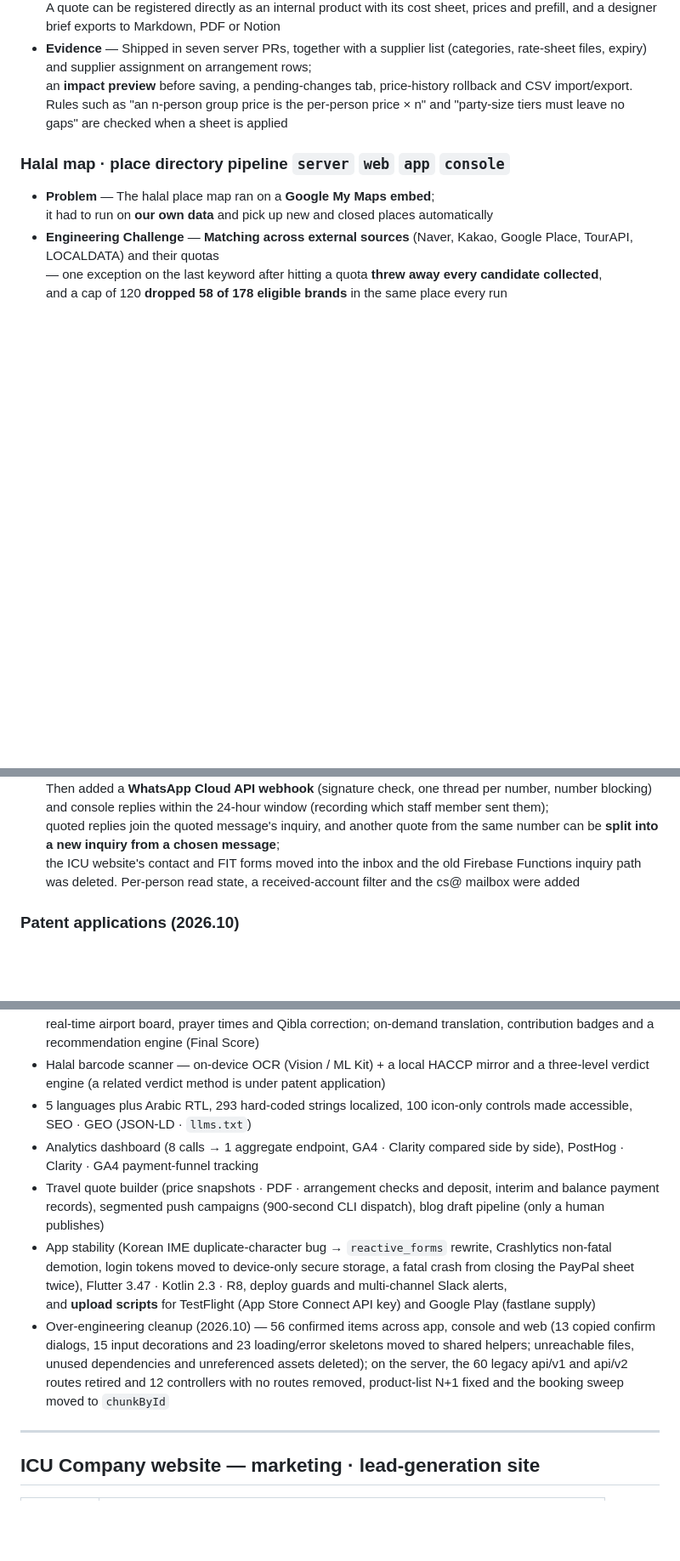
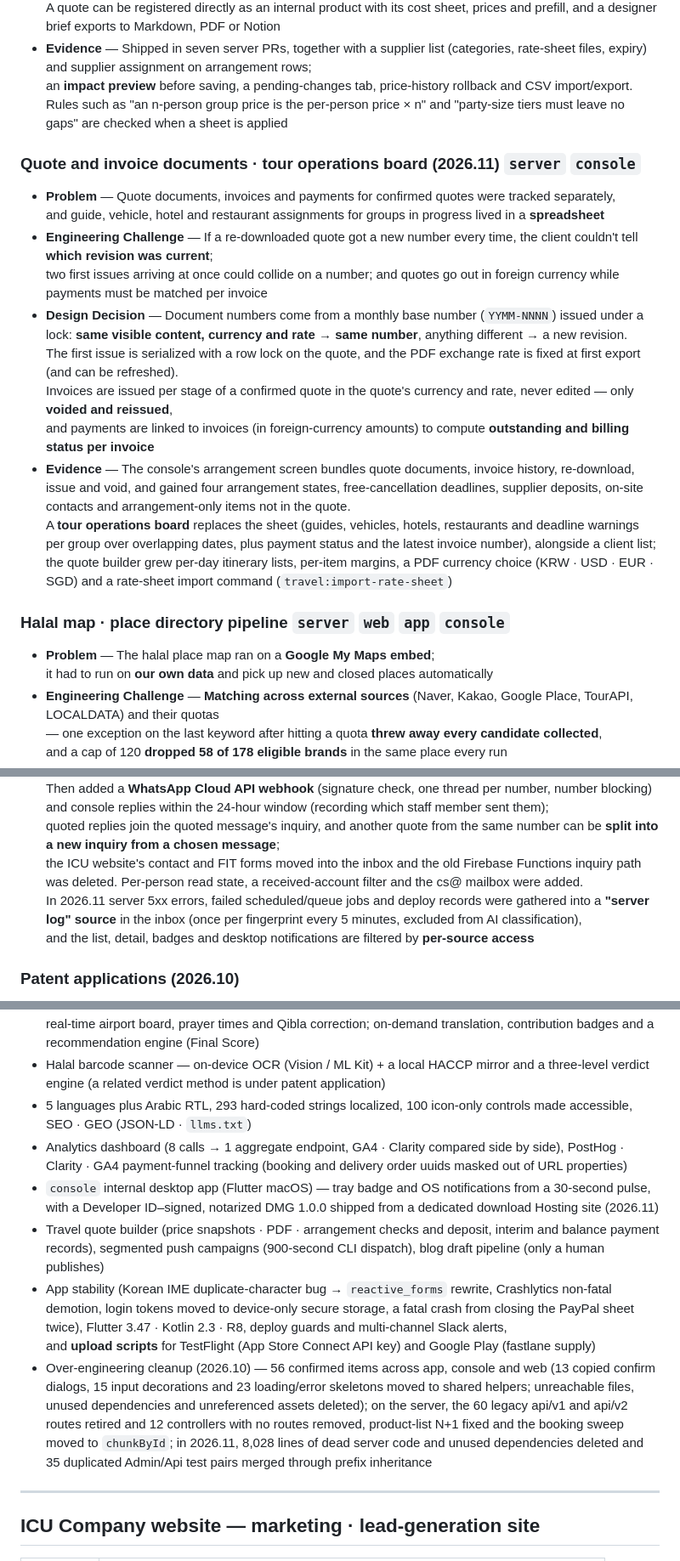
Before and after one commit to teiresias22/portfolio, a Markdown page: content/career.en.md, 3 parts joined by grey strips. Shown at 85% size. GitHub-like rendering; blank space fills up the shorter version.

Commit message:
Career: quote/invoice documents and tour operations board, org chart, inbox server logs, desktop console
Co-Authored-By: Claude Opus 5.5 <noreply@anthropic.com>

```diff
--- a/content/career.en.md
+++ b/content/career.en.md
@@ -145,6 +146,20 @@ description: Project-by-project career details of Joonhwan Jeon — problem, eng
 - **Evidence** — Shipped in seven server PRs, together with a supplier list (categories, rate-sheet files, expiry) and supplier assignment on arrangement rows;\
   an **impact preview** before saving, a pending-changes tab, price-history rollback and CSV import/export.\
   Rules such as "an n-person group price is the per-person price × n" and "party-size tiers must leave no gaps" are checked when a sheet is applied
+
+### Quote and invoice documents · tour operations board (2026.11) `server` `console`
+
+- **Problem** — Quote documents, invoices and payments for confirmed quotes were tracked separately,\
+  and guide, vehicle, hotel and restaurant assignments for groups in progress lived in a **spreadsheet**
+- **Engineering Challenge** — If a re-downloaded quote got a new number every time, the client couldn't tell **which revision was current**;\
+  two first issues arriving at once could collide on a number; and quotes go out in foreign currency while payments must be matched per invoice
+- **Design Decision** — Document numbers come from a monthly base number (`YYMM-NNNN`) issued under a lock: **same visible content, currency and rate → same number**, anything different → a new revision.\
+  The first issue is serialized with a row lock on the quote, and the PDF exchange rate is fixed at first export (and can be refreshed).\
+  Invoices are issued per stage of a confirmed quote in the quote's currency and rate, never edited — only **voided and reissued**,\
+  and payments are linked to invoices (in foreign-currency amounts) to compute **outstanding and billing status per invoice**
+- **Evidence** — The console's arrangement screen bundles quote documents, invoice history, re-download, issue and void, and gained four arrangement states, free-cancellation deadlines, supplier deposits, on-site contacts and arrangement-only items not in the quote.\
+  A **tour operations board** replaces the sheet (guides, vehicles, hotels, restaurants and deadline warnings per group over overlapping dates, plus payment status and the latest invoice number), alongside a client list;\
+  the quote builder grew per-day itinerary lists, per-item margins, a PDF currency choice (KRW · USD · EUR · SGD) and a rate-sheet import command (`travel:import-rate-sheet`)
 
 ### Halal map · place directory pipeline `server` `web` `app` `console`
 
@@ -204,7 +219,9 @@ description: Project-by-project career details of Joonhwan Jeon — problem, eng
   the console links type filters, the original thread, AI summary, sender/domain blocking (public mail domains can't be blocked whole) and **conversion to a quote**.\
   Then added a **WhatsApp Cloud API webhook** (signature check, one thread per number, number blocking) and console replies within the 24-hour window (recording which staff member sent them);\
   quoted replies join the quoted message's inquiry, and another quote from the same number can be **split into a new inquiry from a chosen message**;\
-  the ICU website's contact and FIT forms moved into the inbox and the old Firebase Functions inquiry path was deleted. Per-person read state, a received-account filter and the cs@ mailbox were added
+  the ICU website's contact and FIT forms moved into the inbox and the old Firebase Functions inquiry path was deleted. Per-person read state, a received-account filter and the cs@ mailbox were added.\
+  In 2026.11 server 5xx errors, failed scheduled/queue jobs and deploy records were gathered into a **"server log" source** in the inbox (once per fingerprint every 5 minutes, excluded from AI classification),\
+  and the list, detail, badges and desktop notifications are filtered by **per-source access**
 
 ### Patent applications (2026.10)
 
@@ -220,11 +237,12 @@ description: Project-by-project career details of Joonhwan Jeon — problem, eng
 - Coupons, group departures, date-range exceptions (holiday closures, special prices) and add-on options; real-time airport board, prayer times and Qibla correction; on-demand translation, contribution badges and a recommendation engine (Final Score)
 - Halal barcode scanner — on-device OCR (Vision / ML Kit) + a local HACCP mirror and a three-level verdict engine (a related verdict method is under patent application)
 - 5 languages plus Arabic RTL, 293 hard-coded strings localized, 100 icon-only controls made accessible, SEO · GEO (JSON-LD · `llms.txt`)
-- Analytics dashboard (8 calls → 1 aggregate endpoint, GA4 · Clarity compared side by side), PostHog · Clarity · GA4 payment-funnel tracking
+- Analytics dashboard (8 calls → 1 aggregate endpoint, GA4 · Clarity compared side by side), PostHog · Clarity · GA4 payment-funnel tracking (booking and delivery order uuids masked out of URL properties)
+- `console` internal desktop app (Flutter macOS) — tray badge and OS notifications from a 30-second pulse, with a Developer ID–signed, notarized DMG 1.0.0 shipped from a dedicated download Hosting site (2026.11)
 - Travel quote builder (price snapshots · PDF · arrangement checks and deposit, interim and balance payment records), segmented push campaigns (900-second CLI dispatch), blog draft pipeline (only a human publishes)
 - App stability (Korean IME duplicate-character bug → `reactive_forms` rewrite, Crashlytics non-fatal demotion, login tokens moved to device-only secure storage, a fatal crash from closing the PayPal sheet twice), Flutter 3.47 · Kotlin 2.3 · R8, deploy guards and multi-channel Slack alerts,\
   and **upload scripts** for TestFlight (App Store Connect API key) and Google Play (fastlane supply)
-- Over-engineering cleanup (2026.10) — 56 confirmed items across app, console and web (13 copied confirm dialogs, 15 input decorations and 23 loading/error skeletons moved to shared helpers; unreachable files, unused dependencies and unreferenced assets deleted); on the server, the 60 legacy api/v1 and api/v2 routes retired and 12 controllers with no routes removed, product-list N+1 fixed and the booking sweep moved to `chunkById`
+- Over-engineering cleanup (2026.10) — 56 confirmed items across app, console and web (13 copied confirm dialogs, 15 input decorations and 23 loading/error skeletons moved to shared helpers; unreachable files, unused dependencies and unreferenced assets deleted); on the server, the 60 legacy api/v1 and api/v2 routes retired and 12 controllers with no routes removed, product-list N+1 fixed and the booking sweep moved to `chunkById`; in 2026.11, 8,028 lines of dead server code and unused dependencies deleted and 35 duplicated Admin/Api test pairs merged through prefix inheritance
 
 ---
 
```
Also changed, not shown: other parts of content/career.en.md (+2 -1 lines), content/career.ko.md (+22 -4 lines).
